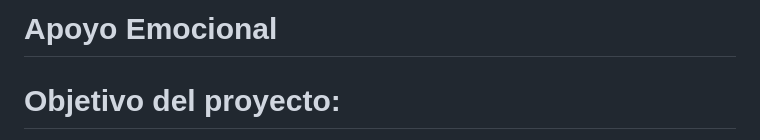
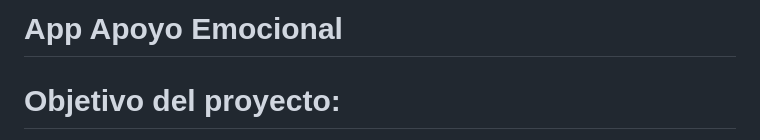
Before and after one commit to pametoro/AppApoyoEmocional, a Markdown page: README.md, the part around the change. GitHub-like rendering.

Commit message:
Rename project to 'App Apoyo Emocional'

```diff
--- a/README.md
+++ b/README.md
@@ -1,4 +1,4 @@
-# Apoyo Emocional
+# App Apoyo Emocional
 
 # Objetivo del proyecto:
 Brindar acompañamiento emocional accesible, segura y personalizado a través de una aplicación móvil,
```
